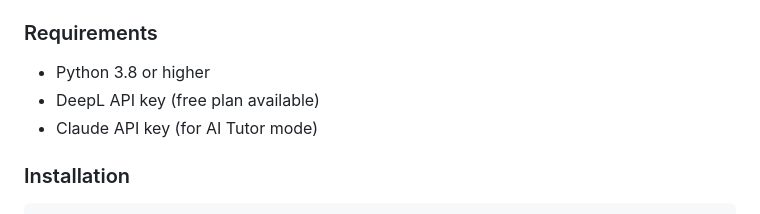
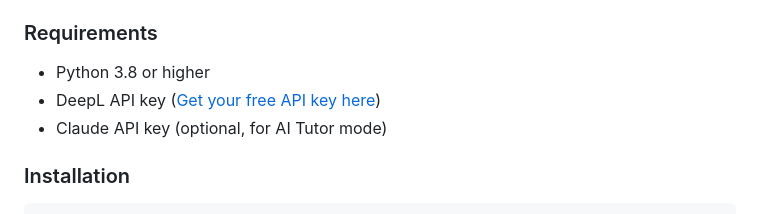
Before and after one commit to unhaya/ClipboardTranslator, a Markdown page: README.md, the part around the change. Rendered like a GitHub page.

Commit message:
Add direct link to DeepL API key page
🤖 Generated with [Claude Code](https://claude.com/claude-code)

Co-Authored-By: Claude Opus 4.5 <noreply@anthropic.com>

```diff
--- a/README.md
+++ b/README.md
@@ -163,8 +163,8 @@ Translation should disappear into the workflow — that is the core design princ
 
 ### Requirements
 - Python 3.8 or higher
-- DeepL API key (free plan available)
-- Claude API key (for AI Tutor mode)
+- DeepL API key ([Get your free API key here](https://www.deepl.com/ja/your-account/keys))
+- Claude API key (optional, for AI Tutor mode)
 
 ### Installation
 
```
